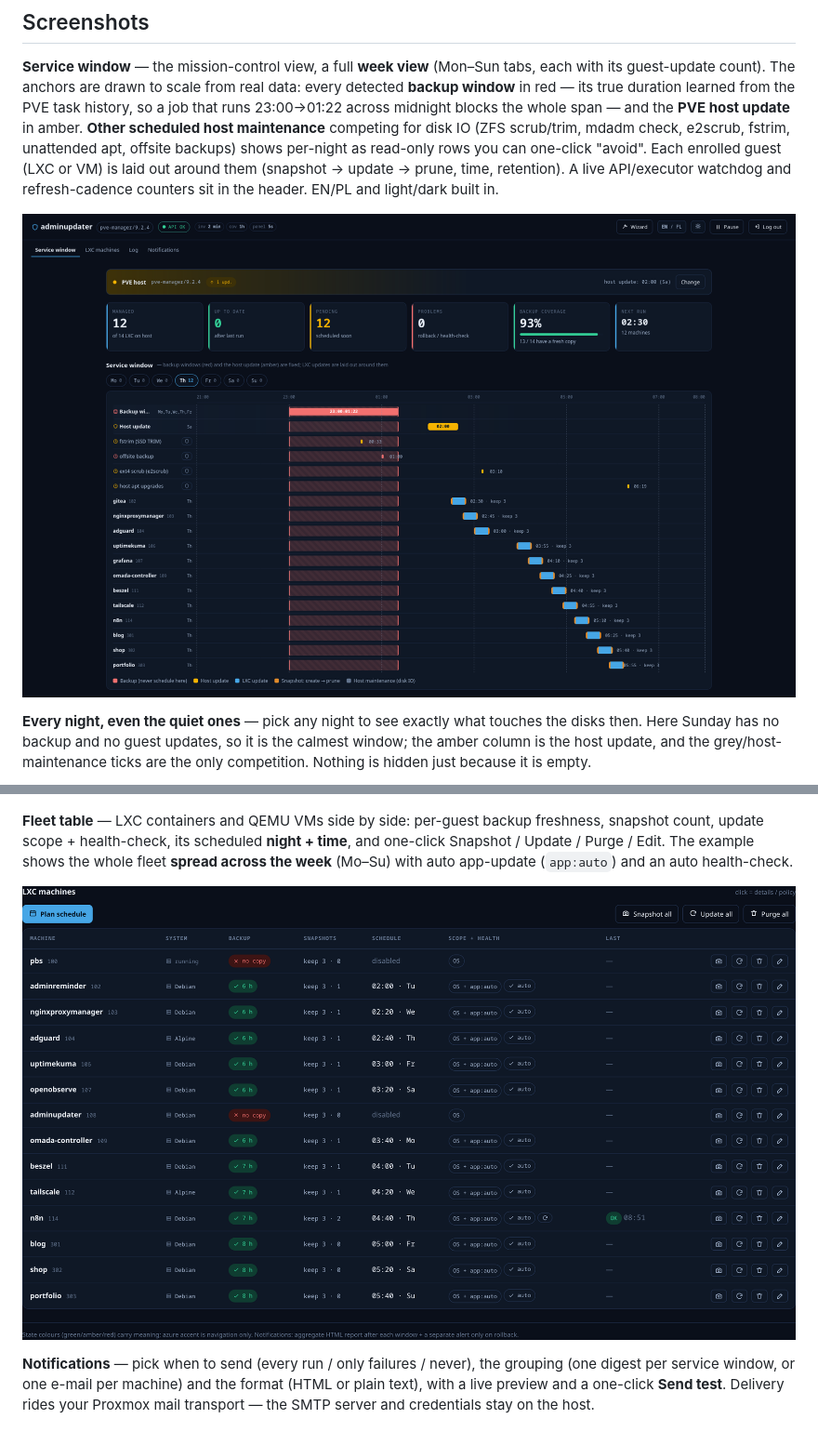
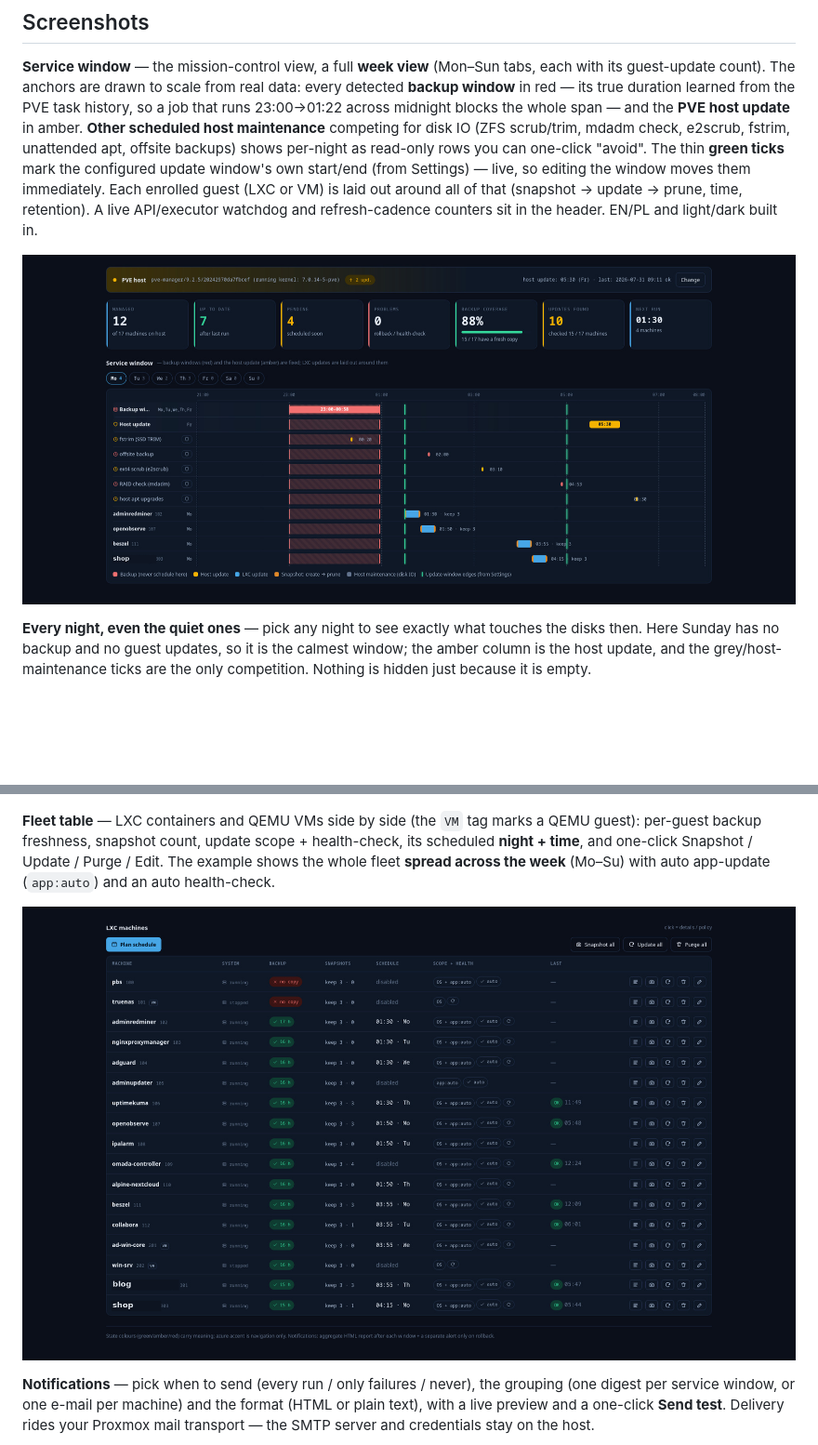
Before and after one commit to Kr1sCode/proxmox-adminupdater, a Markdown page: README.md, 2 parts joined by grey strips. Shown at 93% size. Drawn GitHub-style; pictures changed too: docs/dashboard-machines.png, docs/dashboard-service-window.png; blank space fills up the shorter version.

```diff
--- a/README.md
+++ b/README.md
@@ -22,8 +22,10 @@ detected **backup window** in red — its true duration learned from the PVE tas
 history, so a job that runs 23:00→01:22 across midnight blocks the whole span — and
 the **PVE host update** in amber. **Other scheduled host maintenance** competing for
 disk IO (ZFS scrub/trim, mdadm check, e2scrub, fstrim, unattended apt, offsite
-backups) shows per-night as read-only rows you can one-click "avoid". Each enrolled
-guest (LXC or VM) is laid out around them (snapshot → update → prune, time, retention). A live
+backups) shows per-night as read-only rows you can one-click "avoid". The thin
+**green ticks** mark the configured update window's own start/end (from Settings) —
+live, so editing the window moves them immediately. Each enrolled guest (LXC or VM)
+is laid out around all of that (snapshot → update → prune, time, retention). A live
 API/executor watchdog and refresh-cadence counters sit in the header. EN/PL and
 light/dark built in.
 
@@ -36,11 +38,11 @@ the only competition. Nothing is hidden just because it is empty.
 
 ![Week view — a quiet night](docs/dashboard-week-quiet.png)
 
-**Fleet table** — LXC containers and QEMU VMs side by side: per-guest backup
-freshness, snapshot count, update scope + health-check, its scheduled **night +
-time**, and one-click Snapshot / Update / Purge / Edit. The example shows the
-whole fleet **spread across the week** (Mo–Su) with auto app-update (`app:auto`)
-and an auto health-check.
+**Fleet table** — LXC containers and QEMU VMs side by side (the `VM` tag marks a
+QEMU guest): per-guest backup freshness, snapshot count, update scope +
+health-check, its scheduled **night + time**, and one-click Snapshot / Update /
+Purge / Edit. The example shows the whole fleet **spread across the week** (Mo–Su)
+with auto app-update (`app:auto`) and an auto health-check.
 
 ![Fleet machines](docs/dashboard-machines.png)
 
```
Also changed, not shown: other parts of README.md (+40 -0 lines), docs/wizard-machines.png (added), docs/wizard-scan.png (added), docs/wizard-schedule.png (added), docs/wizard-scope-health.png (added).
